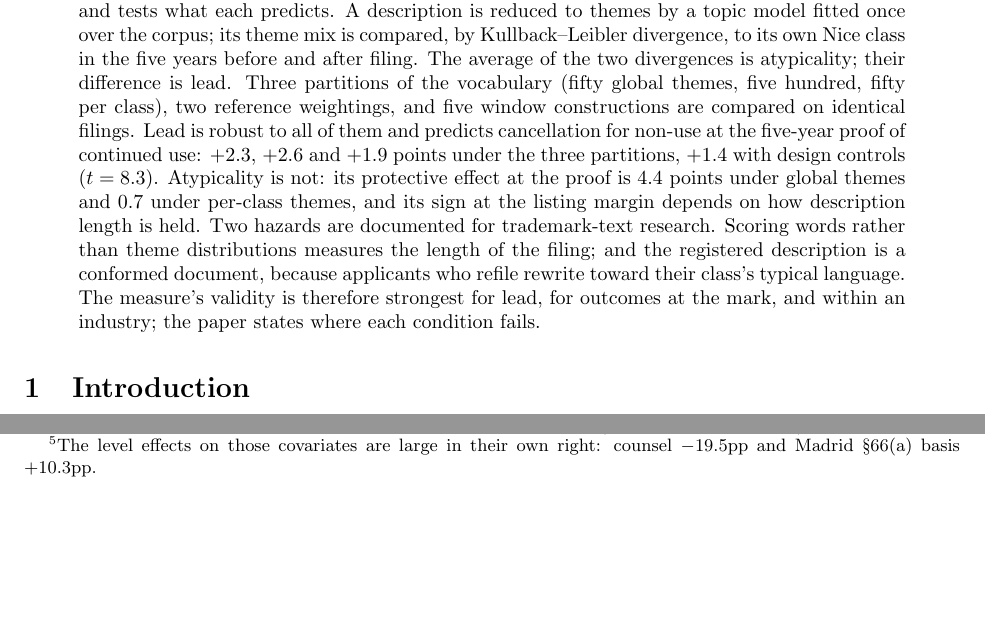
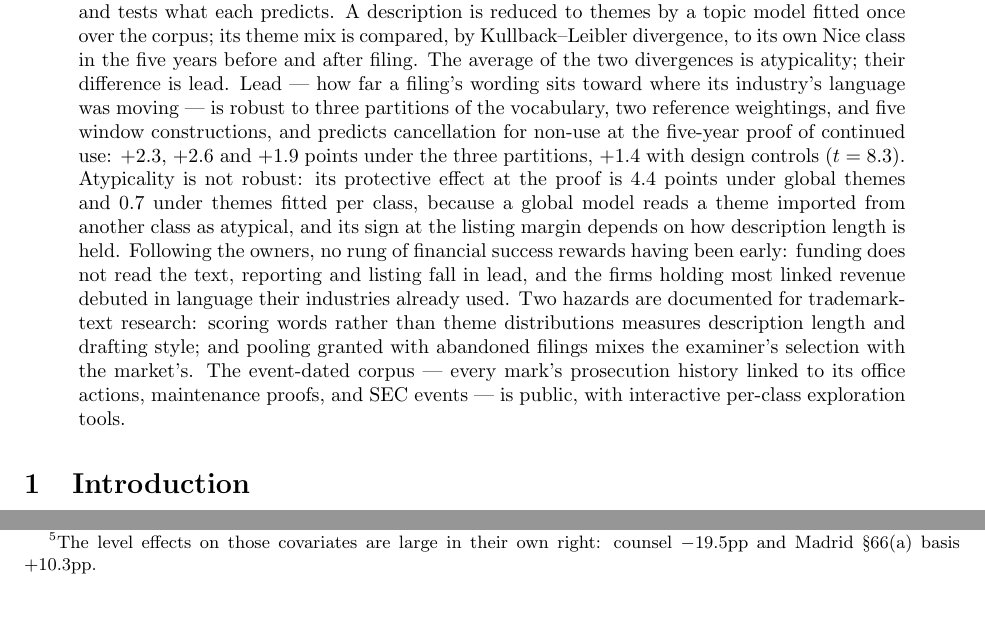
Before and after one commit to ericsilver/novelty, a LaTeX paper (paper/v3_rp/main.tex, which reads paper/v3_rp/abstract.tex): two parts of pages 1 and 13 of 41 before the commit and two parts of pages 1 and 14 of 41 after it, joined at a grey line, cut so that both start at the same text, the shorter picture padded with empty space. Compiled offline with pdfLaTeX.

Commit message:
RP abstract revised per Eric's comments (staged for his veto)
Co-Authored-By: Claude Fable 5 <noreply@anthropic.com>
Claude-Session: https://claude.ai/code/session_01PBpAzZdgWomwW5RVnHr4vP

```diff
--- a/paper/v3_rp/abstract.tex
+++ b/paper/v3_rp/abstract.tex
@@ -7,19 +7,24 @@ what each predicts. A description is reduced to themes by a topic model
 fitted once over the corpus; its theme mix is compared, by
 Kullback--Leibler divergence, to its own Nice class in the five years
 before and after filing. The average of the two divergences is
-atypicality; their difference is lead. Three partitions of the vocabulary
-(fifty global themes, five hundred, fifty per class), two reference
-weightings, and five window constructions are compared on identical
-filings. Lead is robust to all of them and predicts cancellation for
-non-use at the five-year proof of continued use: $+2.3$, $+2.6$ and
-$+1.9$ points under the three partitions, $+1.4$ with design controls
-($t = 8.3$). Atypicality is not: its protective effect at the proof is
-$4.4$ points under global themes and $0.7$ under per-class themes, and
-its sign at the listing margin depends on how description length is held.
-Two hazards are documented for trademark-text research. Scoring words
-rather than theme distributions measures the length of the filing; and
-the registered description is a conformed document, because applicants
-who refile rewrite toward their class's typical language. The measure's
-validity is therefore strongest for lead, for outcomes at the mark, and
-within an industry; the paper states where each condition fails.
+atypicality; their difference is lead. Lead --- how far a filing's
+wording sits toward where its industry's language was moving --- is
+robust to three partitions of the vocabulary, two reference weightings,
+and five window constructions, and predicts cancellation for non-use at
+the five-year proof of continued use: $+2.3$, $+2.6$ and $+1.9$ points
+under the three partitions, $+1.4$ with design controls ($t = 8.3$).
+Atypicality is not robust: its protective effect at the proof is $4.4$
+points under global themes and $0.7$ under themes fitted per class,
+because a global model reads a theme imported from another class as
+atypical, and its sign at the listing margin depends on how description
+length is held. Following the owners, no rung of financial success
+rewards having been early: funding does not read the text, reporting and
+listing fall in lead, and the firms holding most linked revenue debuted
+in language their industries already used. Two hazards are documented
+for trademark-text research: scoring words rather than theme
+distributions measures description length and drafting style; and
+pooling granted with abandoned filings mixes the examiner's selection
+with the market's. The event-dated corpus --- every mark's prosecution
+history linked to its office actions, maintenance proofs, and SEC
+events --- is public, with interactive per-class exploration tools.
 \end{abstract}
```
